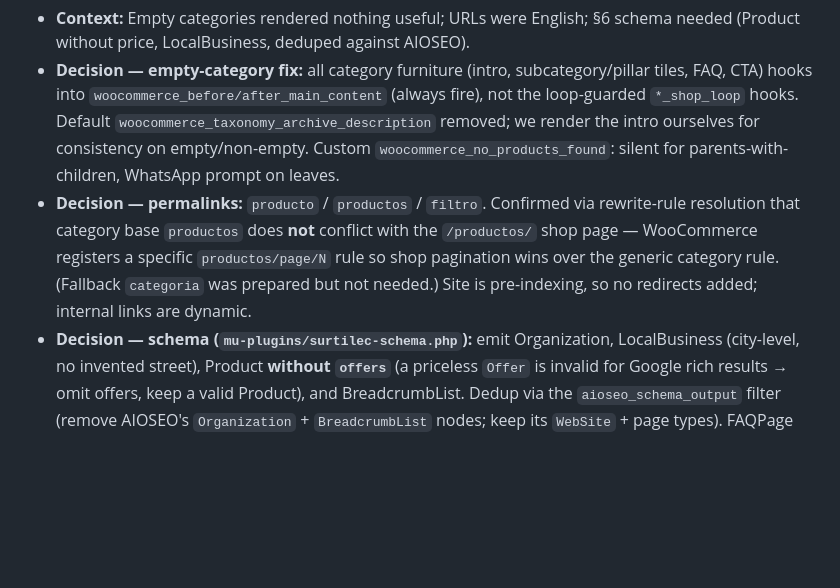
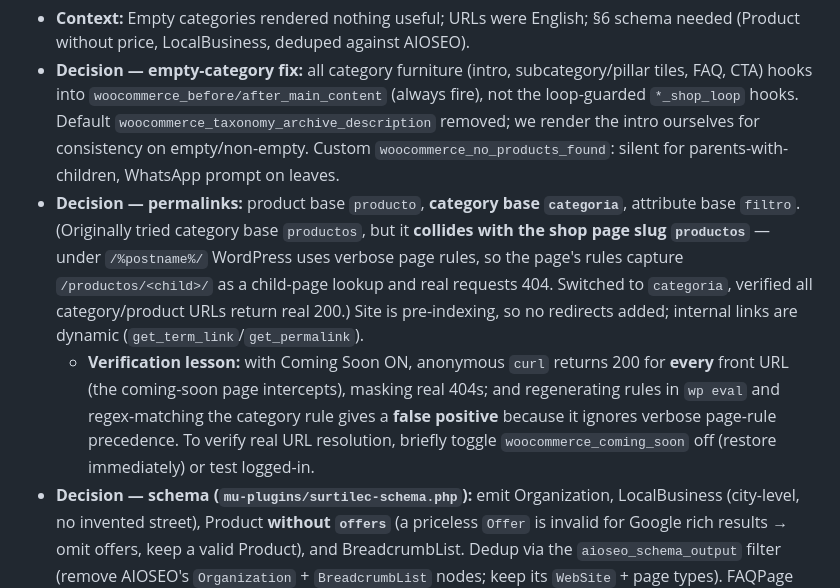
Before and after one commit to Angeloac12/surtilec-site, a Markdown page: docs/decisions.md, the part around the change. Rendered like a GitHub page; blank space fills up the shorter version.

Commit message:
fix: category base productos collided with shop page slug
Switch product category base to "categoria" (productos == shop page slug
"productos" -> verbose page rules 404'd child category URLs). Document the
real root cause and the Coming-Soon verification pitfall. Permalink option
applied server-side.

Co-Authored-By: Claude Opus 4.8 <noreply@anthropic.com>

```diff
--- a/docs/decisions.md
+++ b/docs/decisions.md
@@ -5,7 +5,8 @@ Architecture decision log for the Surtilec project. Newest first.
 ### 2026-06-10 — Spanish permalinks + custom schema mu-plugin (deduped vs AIOSEO)
 - **Context:** Empty categories rendered nothing useful; URLs were English; §6 schema needed (Product without price, LocalBusiness, deduped against AIOSEO).
 - **Decision — empty-category fix:** all category furniture (intro, subcategory/pillar tiles, FAQ, CTA) hooks into `woocommerce_before/after_main_content` (always fire), not the loop-guarded `*_shop_loop` hooks. Default `woocommerce_taxonomy_archive_description` removed; we render the intro ourselves for consistency on empty/non-empty. Custom `woocommerce_no_products_found`: silent for parents-with-children, WhatsApp prompt on leaves.
-- **Decision — permalinks:** `producto` / `productos` / `filtro`. Confirmed via rewrite-rule resolution that category base `productos` does **not** conflict with the `/productos/` shop page — WooCommerce registers a specific `productos/page/N` rule so shop pagination wins over the generic category rule. (Fallback `categoria` was prepared but not needed.) Site is pre-indexing, so no redirects added; internal links are dynamic.
+- **Decision — permalinks:** product base `producto`, **category base `categoria`**, attribute base `filtro`. (Originally tried category base `productos`, but it **collides with the shop page slug `productos`** — under `/%postname%/` WordPress uses verbose page rules, so the page's rules capture `/productos/<child>/` as a child-page lookup and real requests 404. Switched to `categoria`, verified all category/product URLs return real 200.) Site is pre-indexing, so no redirects added; internal links are dynamic (`get_term_link`/`get_permalink`).
+  - **Verification lesson:** with Coming Soon ON, anonymous `curl` returns 200 for **every** front URL (the coming-soon page intercepts), masking real 404s; and regenerating rules in `wp eval` and regex-matching the category rule gives a **false positive** because it ignores verbose page-rule precedence. To verify real URL resolution, briefly toggle `woocommerce_coming_soon` off (restore immediately) or test logged-in.
 - **Decision — schema (`mu-plugins/surtilec-schema.php`):** emit Organization, LocalBusiness (city-level, no invented street), Product **without `offers`** (a priceless `Offer` is invalid for Google rich results → omit offers, keep a valid Product), and BreadcrumbList. Dedup via the `aioseo_schema_output` filter (remove AIOSEO's `Organization` + `BreadcrumbList` nodes; keep its `WebSite` + page types). FAQPage stays in the child theme (emitted once).
 - **Consequences:** Post-dedup AIOSEO emits only `ItemPage`+`WebSite` (product) / `CollectionPage`+`WebSite` (category); ours adds the rest. Permalinks/test-data are server state; code is in repo. Validate live with Google Rich Results Test once Coming Soon is lifted (or via an authenticated fetch).
 
```
Also changed, not shown: docs/changelog.md (+1 -1 lines).
